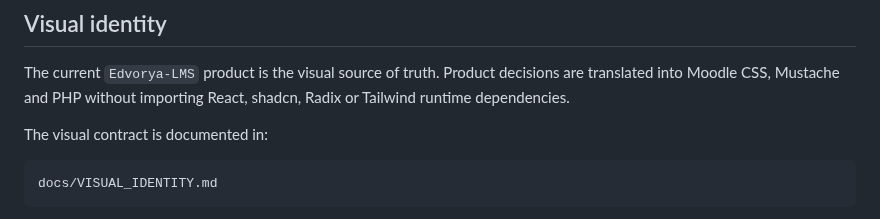
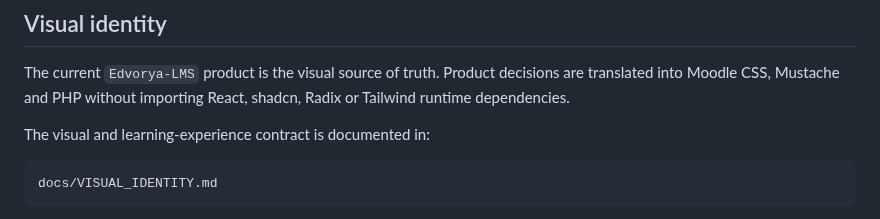
Before and after one commit to JoseMorenoSalgado/Edvorya-Theme, a Markdown page: README.md, the part around the change. GitHub-like rendering.

Commit message:
docs: link alpha.18 learning experience contract

````diff
--- a/README.md
+++ b/README.md
@@ -23,7 +23,7 @@ The theme does not modify Moodle Core and does not depend on RemUI, Classic, Lam
 
 The current `Edvorya-LMS` product is the visual source of truth. Product decisions are translated into Moodle CSS, Mustache and PHP without importing React, shadcn, Radix or Tailwind runtime dependencies.
 
-The visual contract is documented in:
+The visual and learning-experience contract is documented in:
 
 ```text
 docs/VISUAL_IDENTITY.md
````
